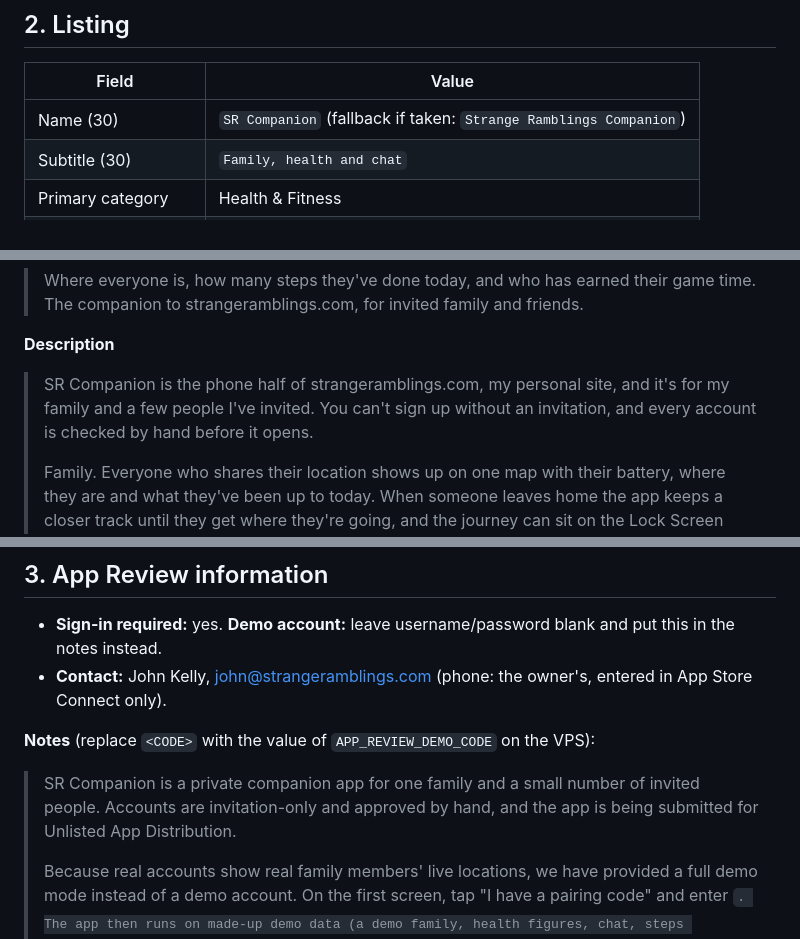
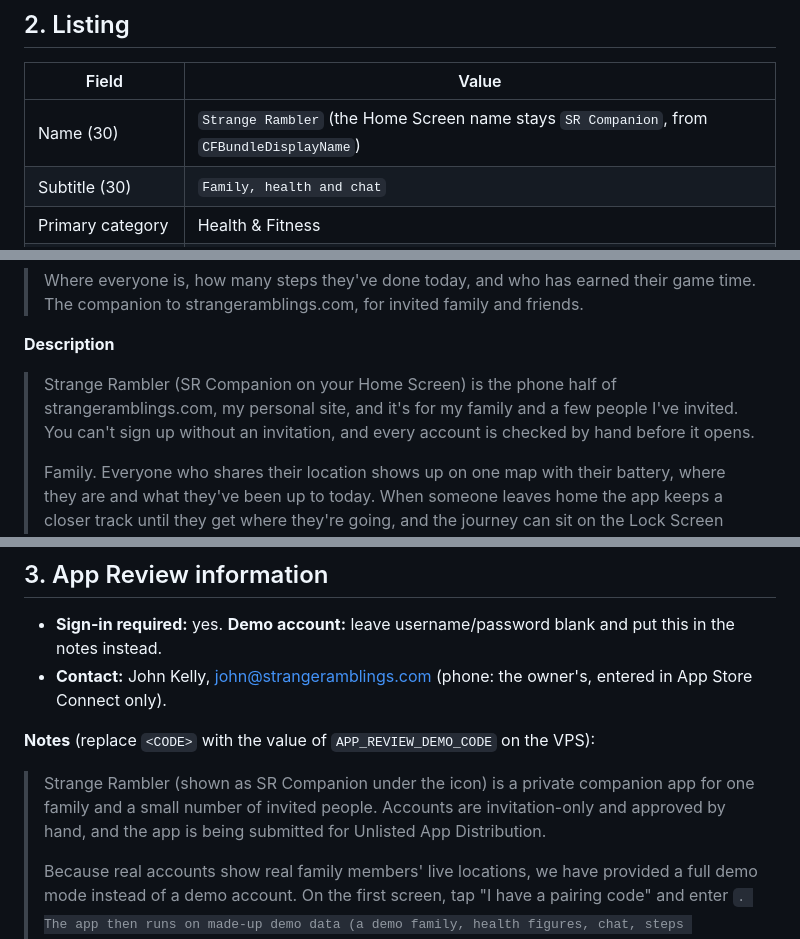
Before and after one commit to zerosumpain/SR-AppleApp, a Markdown page: docs/APP-STORE.md, 3 parts joined by grey strips. GitHub-like rendering.

Commit message:
App Store doc: the store name is Strange Rambler
Co-Authored-By: Claude Opus 5.5 (1M context) <noreply@anthropic.com>
Claude-Session: https://claude.ai/code/session_014QZWWNdE7YTZtPk8Lras2c

```diff
--- a/docs/APP-STORE.md
+++ b/docs/APP-STORE.md
@@ -21,7 +21,7 @@ code goes in App Store Connect's review notes and nowhere else.
 
 | Field | Value |
 | --- | --- |
-| Name (30) | `SR Companion` (fallback if taken: `Strange Ramblings Companion`) |
+| Name (30) | `Strange Rambler` (the Home Screen name stays `SR Companion`, from `CFBundleDisplayName`) |
 | Subtitle (30) | `Family, health and chat` |
 | Primary category | Health & Fitness |
 | Secondary category | Lifestyle |
@@ -36,7 +36,7 @@ code goes in App Store Connect's review notes and nowhere else.
 
 **Description**
 
-> SR Companion is the phone half of strangeramblings.com, my personal site, and it's for my family and a few people I've invited. You can't sign up without an invitation, and every account is checked by hand before it opens.
+> Strange Rambler (SR Companion on your Home Screen) is the phone half of strangeramblings.com, my personal site, and it's for my family and a few people I've invited. You can't sign up without an invitation, and every account is checked by hand before it opens.
 >
 > Family. Everyone who shares their location shows up on one map with their battery, where they are and what they've been up to today. When someone leaves home the app keeps a closer track until they get where they're going, and the journey can sit on the Lock Screen while it's happening.
 >
@@ -65,7 +65,7 @@ code goes in App Store Connect's review notes and nowhere else.
 
 **Notes** (replace `<CODE>` with the value of `APP_REVIEW_DEMO_CODE` on the VPS):
 
-> SR Companion is a private companion app for one family and a small number of invited people. Accounts are invitation-only and approved by hand, and the app is being submitted for Unlisted App Distribution.
+> Strange Rambler (shown as SR Companion under the icon) is a private companion app for one family and a small number of invited people. Accounts are invitation-only and approved by hand, and the app is being submitted for Unlisted App Distribution.
 >
 > Because real accounts show real family members' live locations, we have provided a full demo mode instead of a demo account. On the first screen, tap "I have a pairing code" and enter <CODE>. The app then runs on made-up demo data (a demo family, health figures, chat, steps leaderboard and task list) and makes no uploads. Settings → Leave demo returns to the first screen.
 >
```
